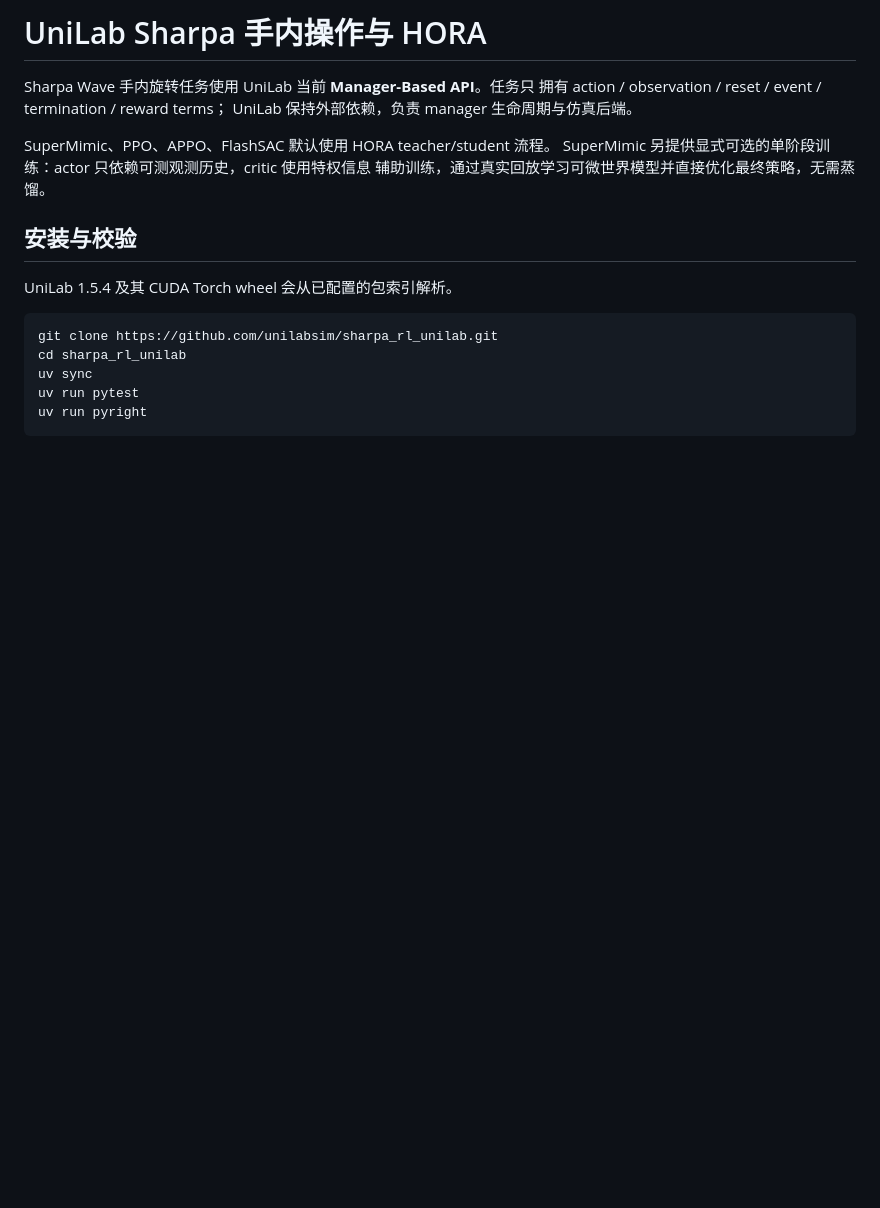
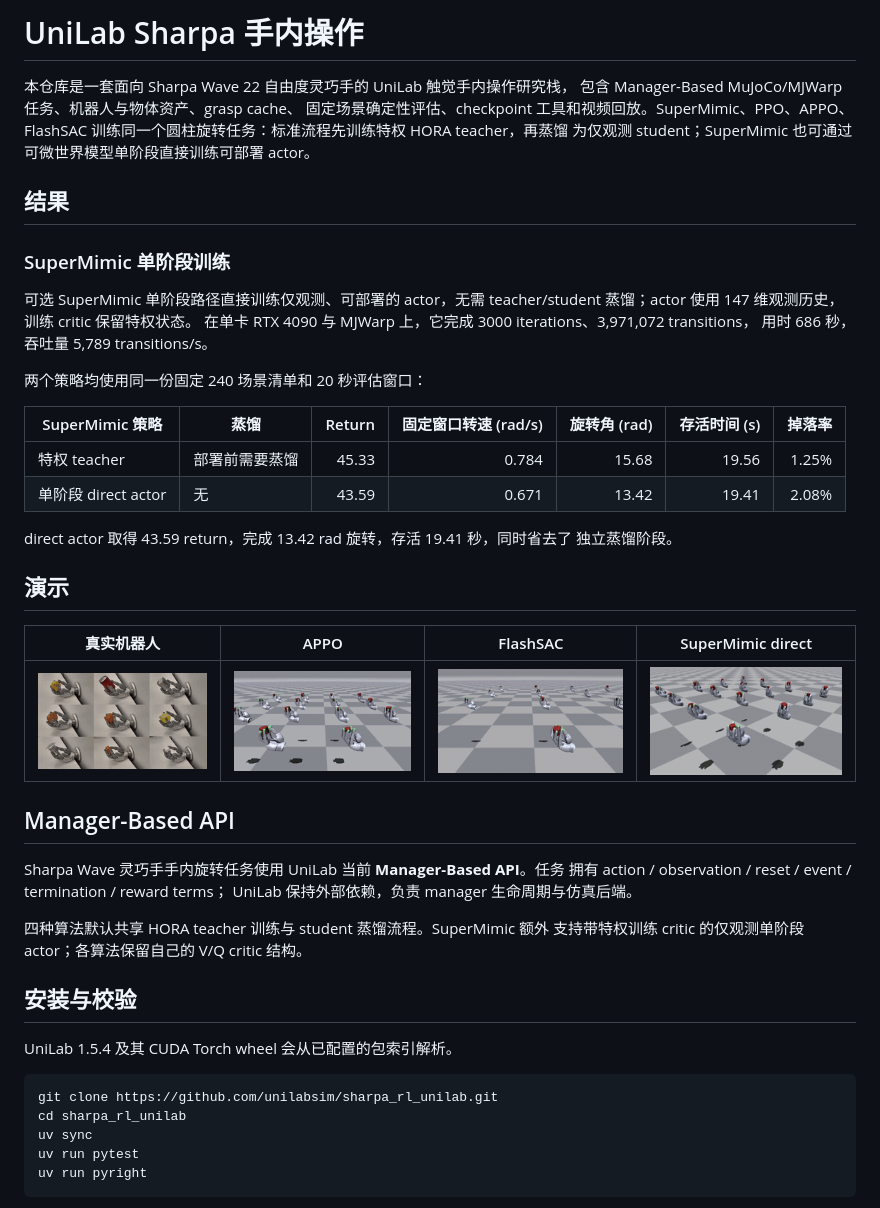
Before and after one commit to Mingrui-Yu/sharpa_rl_unilab, a Markdown page: README_zh.md, the part around the change. Drawn GitHub-style; pictures changed too: docs/media/sharpa-supermimic-direct-rollout.gif (added); blank space fills up the shorter version.

Commit message:
docs: add SuperMimic result highlights

```diff
--- a/README_zh.md
+++ b/README_zh.md
@@ -1,12 +1,44 @@
-# UniLab Sharpa 手内操作与 HORA
+# UniLab Sharpa 手内操作
 
-Sharpa Wave 手内旋转任务使用 UniLab 当前 **Manager-Based API**。任务只
+本仓库是一套面向 Sharpa Wave 22 自由度灵巧手的 UniLab 触觉手内操作研究栈，
+包含 Manager-Based MuJoCo/MJWarp 任务、机器人与物体资产、grasp cache、
+固定场景确定性评估、checkpoint 工具和视频回放。SuperMimic、PPO、APPO、
+FlashSAC 训练同一个圆柱旋转任务：标准流程先训练特权 HORA teacher，再蒸馏
+为仅观测 student；SuperMimic 也可通过可微世界模型单阶段直接训练可部署 actor。
+
+## 结果
+
+### SuperMimic 单阶段训练
+
+可选 SuperMimic 单阶段路径直接训练仅观测、可部署的 actor，无需
+teacher/student 蒸馏；actor 使用 147 维观测历史，训练 critic 保留特权状态。
+在单卡 RTX 4090 与 MJWarp 上，它完成 3000 iterations、3,971,072 transitions，
+用时 686 秒，吞吐量 5,789 transitions/s。
+
+两个策略均使用同一份固定 240 场景清单和 20 秒评估窗口：
+
+| SuperMimic 策略 | 蒸馏 | Return | 固定窗口转速 (rad/s) | 旋转角 (rad) | 存活时间 (s) | 掉落率 |
+| --- | --- | ---: | ---: | ---: | ---: | ---: |
+| 特权 teacher | 部署前需要蒸馏 | 45.33 | 0.784 | 15.68 | 19.56 | 1.25% |
+| 单阶段 direct actor | 无 | 43.59 | 0.671 | 13.42 | 19.41 | 2.08% |
+
+direct actor 取得 43.59 return，完成 13.42 rad 旋转，存活 19.41 秒，同时省去了
+独立蒸馏阶段。
+
+## 演示
+
+| 真实机器人 | APPO | FlashSAC | SuperMimic direct |
+| --- | --- | --- | --- |
+| ![真实机器人部署 rollout](docs/media/sharpa-real-eval.gif) | ![APPO 评估 rollout](docs/media/sharpa-appo-eval.gif) | ![FlashSAC 评估 rollout](docs/media/sharpa-flashsac-eval.gif) | ![单阶段 SuperMimic rollout](docs/media/sharpa-supermimic-direct-rollout.gif) |
+
+## Manager-Based API
+
+Sharpa Wave 灵巧手手内旋转任务使用 UniLab 当前 **Manager-Based API**。任务
 拥有 action / observation / reset / event / termination / reward terms；
 UniLab 保持外部依赖，负责 manager 生命周期与仿真后端。
 
-SuperMimic、PPO、APPO、FlashSAC 默认使用 HORA teacher/student 流程。
-SuperMimic 另提供显式可选的单阶段训练：actor 只依赖可测观测历史，critic 使用特权信息
-辅助训练，通过真实回放学习可微世界模型并直接优化最终策略，无需蒸馏。
+四种算法默认共享 HORA teacher 训练与 student 蒸馏流程。SuperMimic 额外
+支持带特权训练 critic 的仅观测单阶段 actor；各算法保留自己的 V/Q critic 结构。
 
 ## 安装与校验
 
```
Also changed, not shown: README.md (+34 -16 lines).
